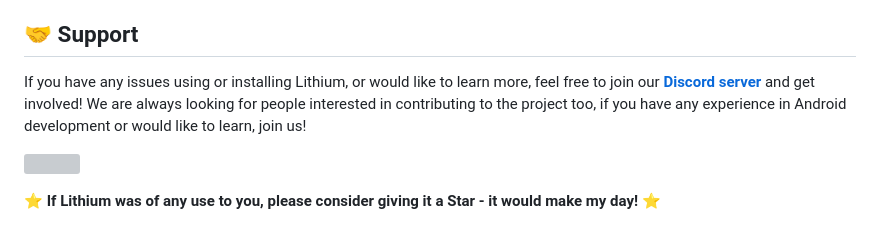
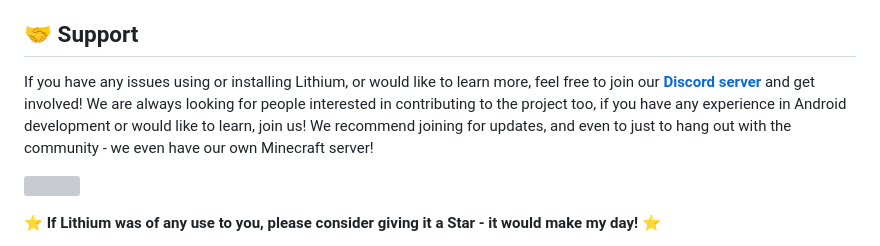
Before and after one commit to NoahDomingues/Lithium, a Markdown page: README.md, the part around the change. Rendered like a GitHub page; grey boxes are pictures that could not be loaded.

```diff
--- a/README.md
+++ b/README.md
@@ -56,7 +56,7 @@ There are some currently known issues with Lithium 7, which we are working on fi
 
 ## 🤝 Support
 
-If you have any issues using or installing Lithium, or would like to learn more, feel free to join our **[Discord server](https://discord.gg/3zbfaTNN7V)** and get involved! We are always looking for people interested in contributing to the project too, if you have any experience in Android development or would like to learn, join us!
+If you have any issues using or installing Lithium, or would like to learn more, feel free to join our **[Discord server](https://discord.gg/3zbfaTNN7V)** and get involved! We are always looking for people interested in contributing to the project too, if you have any experience in Android development or would like to learn, join us! We recommend joining for updates, and even to just to hang out with the community - we even have our own Minecraft server!
 
 [<img src="https://github.com/user-attachments/assets/f61046f5-1dc5-4b0c-87f8-4a94d6cbac96">](https://discord.gg/3zbfaTNN7V)
 
```
